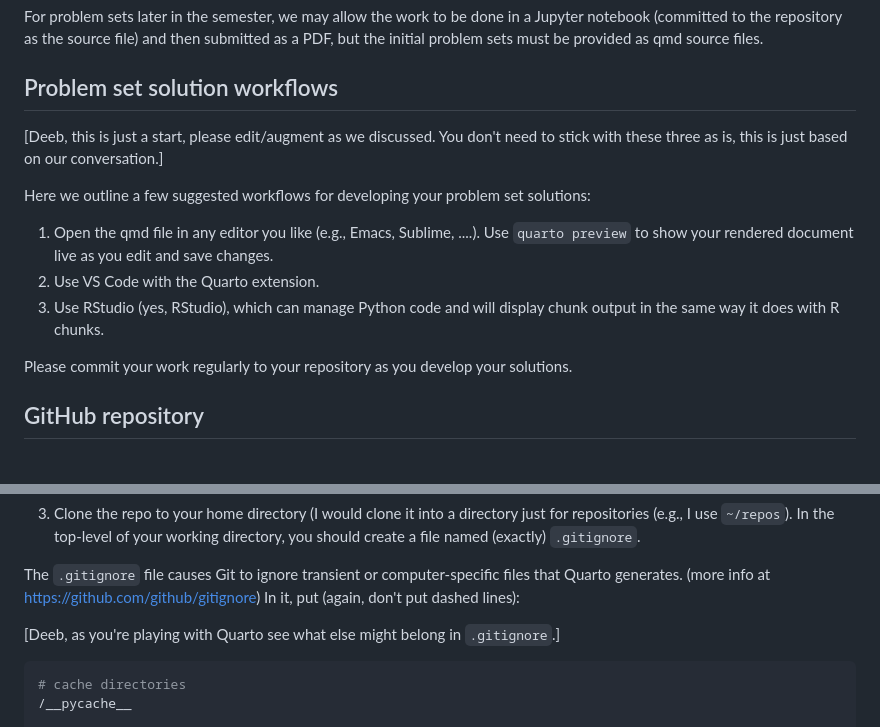
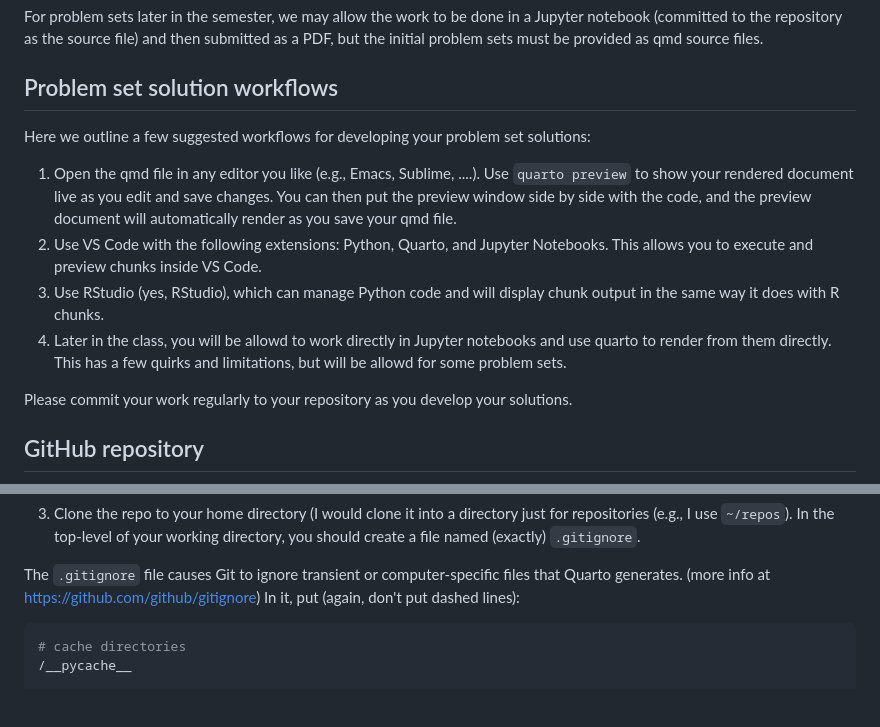
Before and after one commit to berkeley-stat243/stat243-fall-2023, a Markdown page: howtos/ps-submission.md, 2 parts joined by grey strips. Rendered like a GitHub page; blank space fills up the shorter version.

Commit message:
minor edits to ps workflow and submission instructions

````diff
--- a/howtos/ps-submission.md
+++ b/howtos/ps-submission.md
@@ -20,13 +20,12 @@ For problem sets later in the semester, we may allow the work to be done in a Ju
 
 ## Problem set solution workflows
 
-[Deeb, this is just a start, please edit/augment as we discussed. You don't need to stick with these three as is, this is just based on our conversation.]
-
 Here we outline a few suggested workflows for developing your problem set solutions:
 
- 1. Open the qmd file in any editor you like (e.g., Emacs, Sublime, ....). Use `quarto preview` to show your rendered document live as you edit and save changes.
- 2. Use VS Code with the Quarto extension.
+ 1. Open the qmd file in any editor you like (e.g., Emacs, Sublime, ....). Use `quarto preview` to show your rendered document live as you edit and save changes. You can then put the preview window side by side with the code, and the preview document will automatically render as you save your qmd file.
+ 2. Use VS Code with the following extensions: Python, Quarto, and Jupyter Notebooks. This allows you to execute and preview chunks inside VS Code.
  3. Use RStudio (yes, RStudio), which can manage Python code and will display chunk output in the same way it does with R chunks.
+ 4. Later in the class, you will be allowd to work directly in Jupyter notebooks and use quarto to render from them directly. This has a few quirks and limitations, but will be allowd for some problem sets.
 
 Please commit your work regularly to your repository as you develop your solutions.
 
@@ -57,7 +56,6 @@ The `.gitignore` file causes Git to ignore transient or computer-specific files
 that Quarto generates. (more info at https://github.com/github/gitignore) In
 it, put (again, don't put dashed lines):
 
-[Deeb, as you're playing with Quarto see what else might belong in `.gitignore`.]
 
 ```bash
 # cache directories
````
